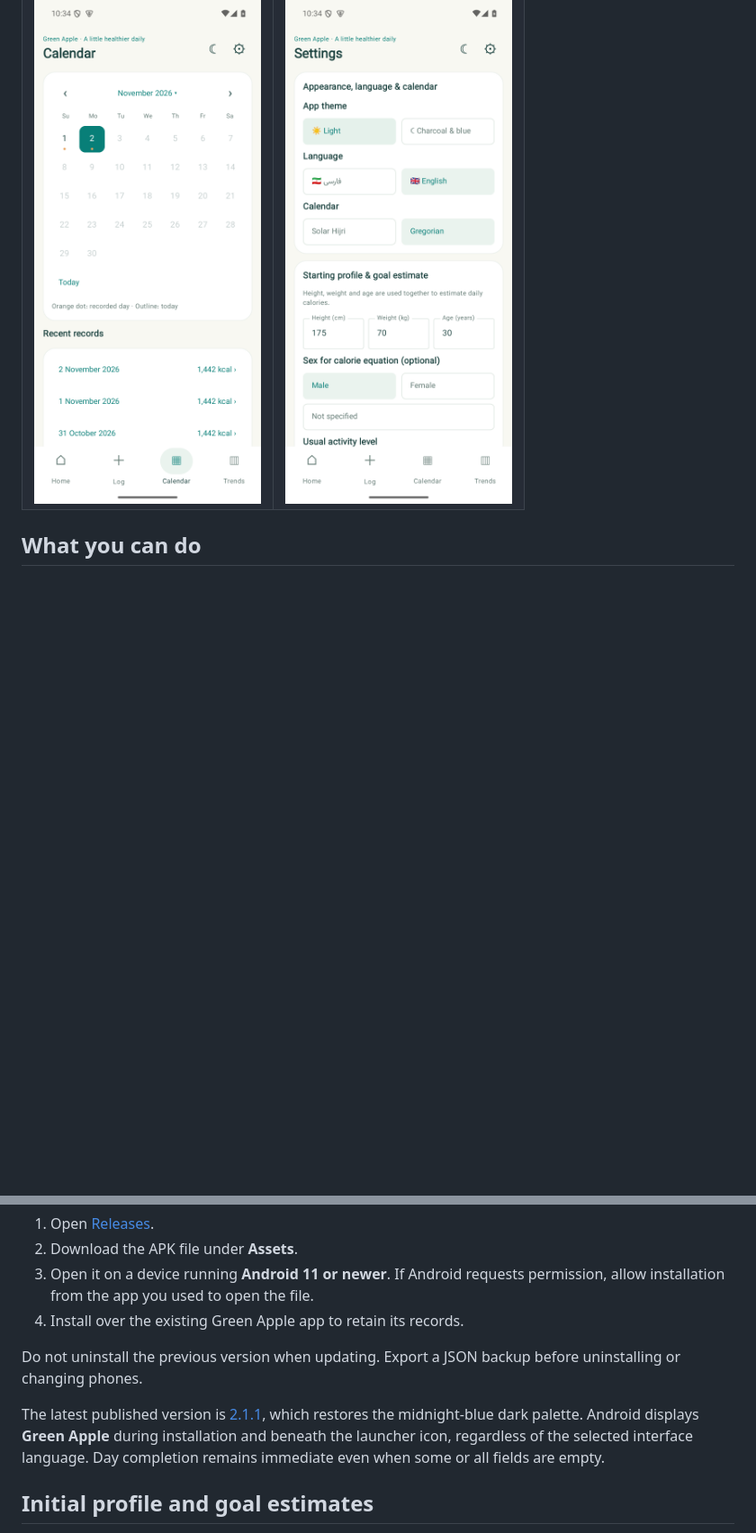
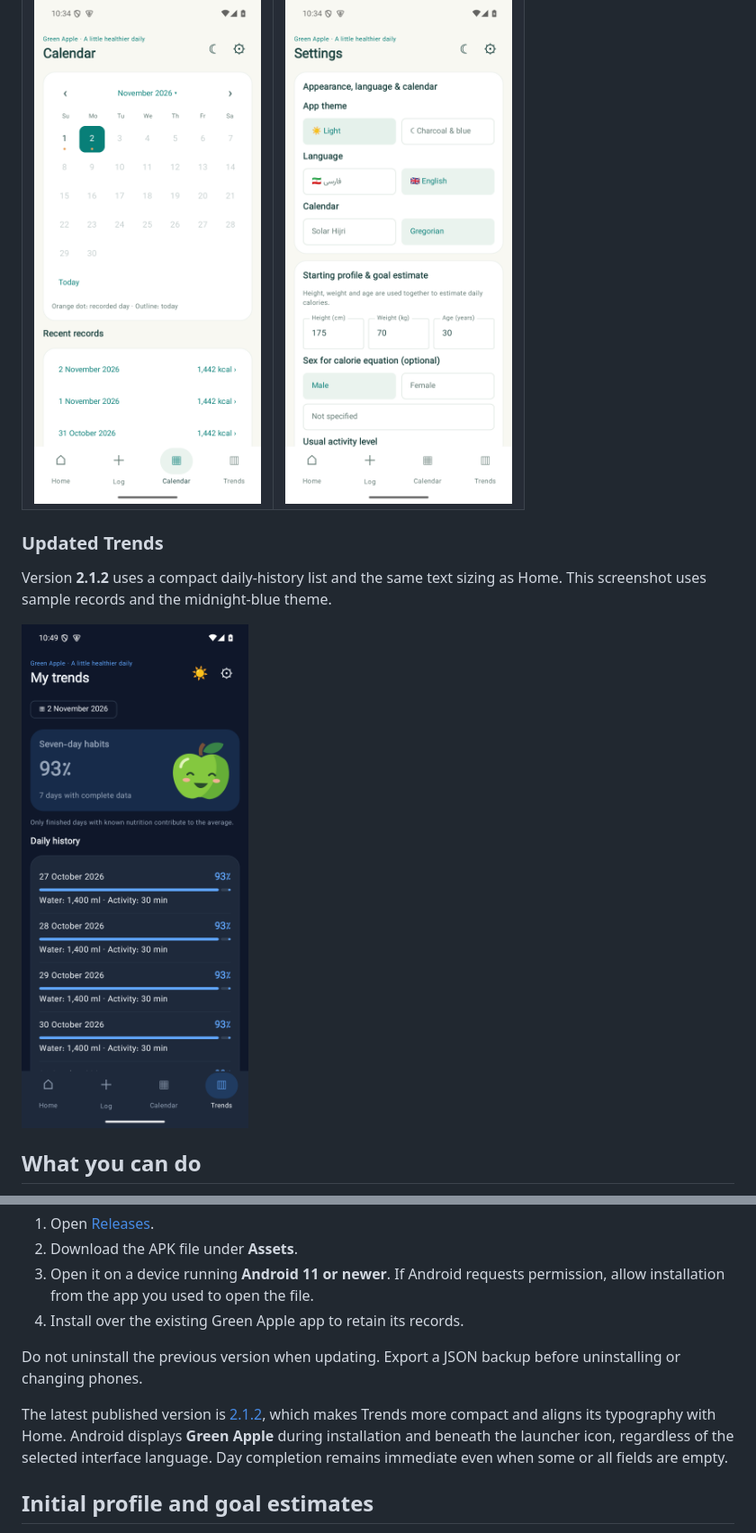
Before and after one commit to zianazari/Green-Apple, a Markdown page: README.md, 2 parts joined by grey strips. Shown at 90% size. GitHub-like rendering; pictures changed too: docs/images/trends.png (added); blank space fills up the shorter version.

Commit message:
Align Trends typography with Home and compact daily history

```diff
--- a/README.md
+++ b/README.md
@@ -29,6 +29,12 @@ The English interface, captured from version **2.1.0** on an Android emulator. A
   </tr>
 </table>
 
+### Updated Trends
+
+Version **2.1.2** uses a compact daily-history list and the same text sizing as Home. This screenshot uses sample records and the midnight-blue theme.
+
+<img src="docs/images/trends.png" width="320" alt="Compact English Trends screen with larger dates, water and activity summaries, and daily progress bars">
+
 ## What you can do
 
 - **Log food and drinks immediately.** Browse illustrated categories, search the catalogue or use your personal frequent-food list. Adjust portions with inline **+ / −** controls or enter an exact amount.
@@ -53,7 +59,7 @@ English and Persian interfaces include right-to-left support and the bundled Vaz
 
 Do not uninstall the previous version when updating. Export a JSON backup before uninstalling or changing phones.
 
-The latest published version is [2.1.1](https://github.com/zianazari/Green-Apple/releases/tag/v2.1.1), which restores the midnight-blue dark palette. Android displays **Green Apple** during installation and beneath the launcher icon, regardless of the selected interface language. Day completion remains immediate even when some or all fields are empty.
+The latest published version is [2.1.2](https://github.com/zianazari/Green-Apple/releases/tag/v2.1.2), which makes Trends more compact and aligns its typography with Home. Android displays **Green Apple** during installation and beneath the launcher icon, regardless of the selected interface language. Day completion remains immediate even when some or all fields are empty.
 
 ## Initial profile and goal estimates
 
```
Also changed, not shown: 3 other files.
